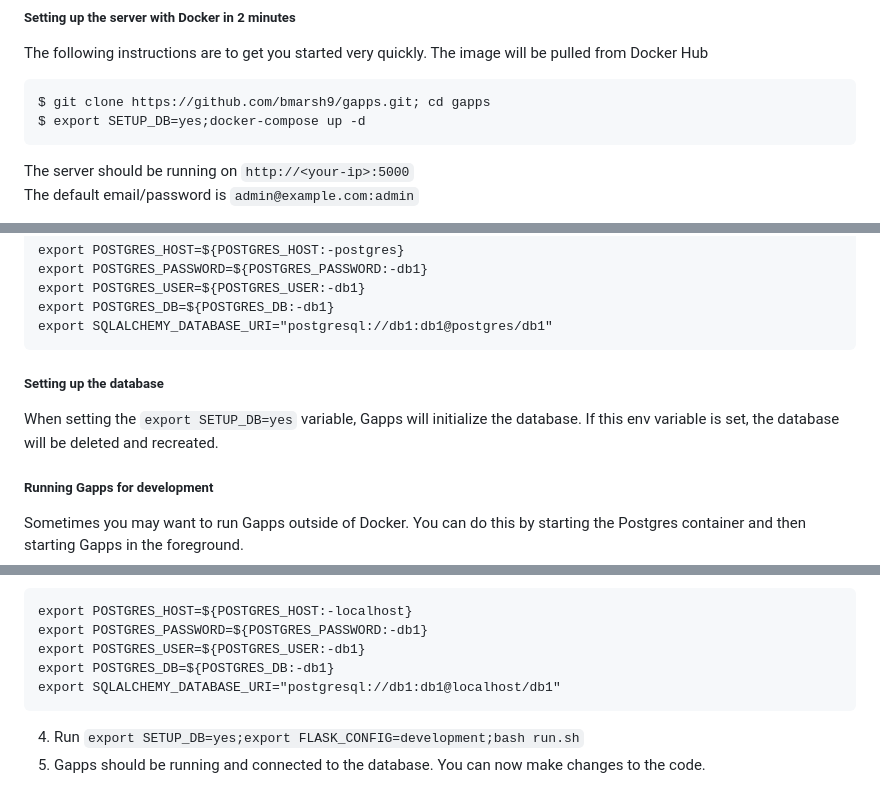
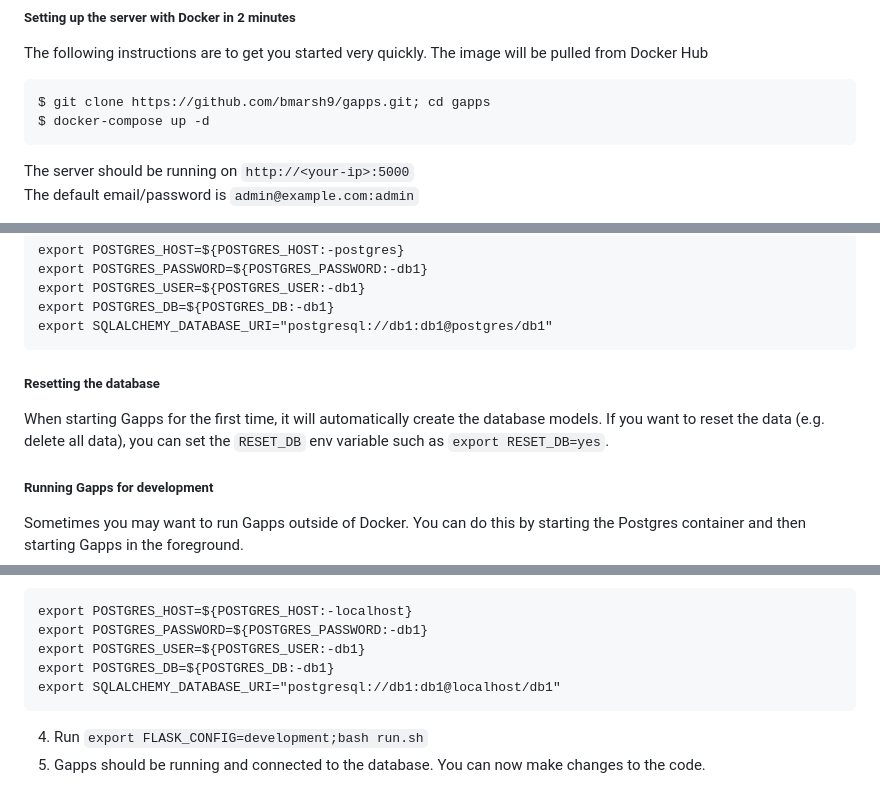
Before and after one commit to Technologist0366/gapp, a Markdown page: README.md, 3 parts joined by grey strips. GitHub-like rendering.

````diff
--- a/README.md
+++ b/README.md
@@ -63,7 +63,7 @@ The following instructions are to get you started very quickly. The image will b
 
 ```
 $ git clone https://github.com/bmarsh9/gapps.git; cd gapps
-$ export SETUP_DB=yes;docker-compose up -d
+$ docker-compose up -d
 ```
 
 The server should be running on `http://<your-ip>:5000`
@@ -132,8 +132,8 @@ export POSTGRES_DB=${POSTGRES_DB:-db1}
 export SQLALCHEMY_DATABASE_URI="postgresql://db1:db1@postgres/db1"
 ```
 
-##### Setting up the database
-When setting the `export SETUP_DB=yes` variable, Gapps will initialize the database. If this env variable is set, the database will be deleted and recreated.
+##### Resetting the database
+When starting Gapps for the first time, it will automatically create the database models. If you want to reset the data (e.g. delete all data), you can set the `RESET_DB` env variable such as `export RESET_DB=yes`.
 
 ##### Running Gapps for development
 Sometimes you may want to run Gapps outside of Docker. You can do this by starting the Postgres container and then starting Gapps in the foreground.
@@ -148,5 +148,5 @@ export POSTGRES_USER=${POSTGRES_USER:-db1}
 export POSTGRES_DB=${POSTGRES_DB:-db1}
 export SQLALCHEMY_DATABASE_URI="postgresql://db1:db1@localhost/db1"
 ```
-4. Run `export SETUP_DB=yes;export FLASK_CONFIG=development;bash run.sh`
+4. Run `export FLASK_CONFIG=development;bash run.sh`
 5. Gapps should be running and connected to the database. You can now make changes to the code.
````
